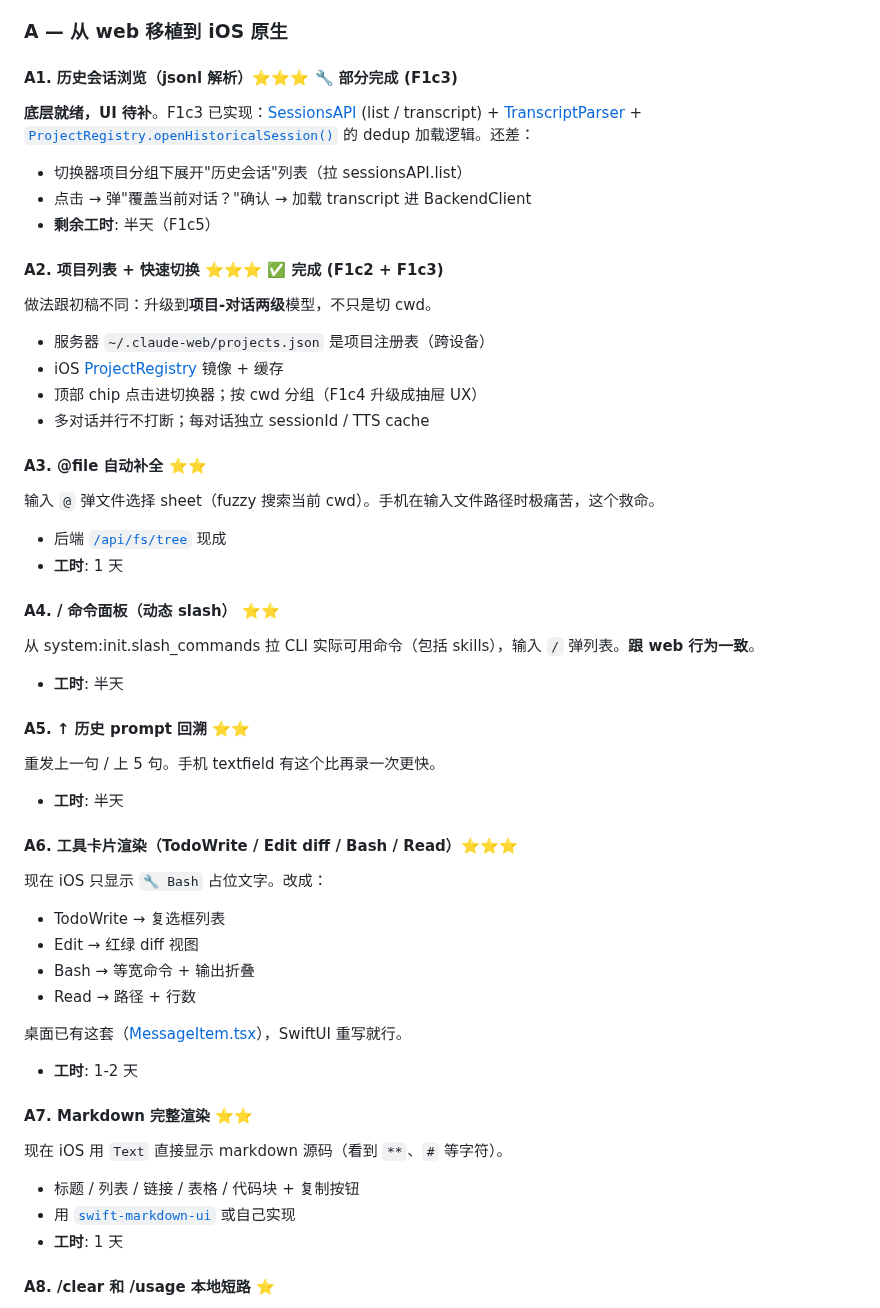
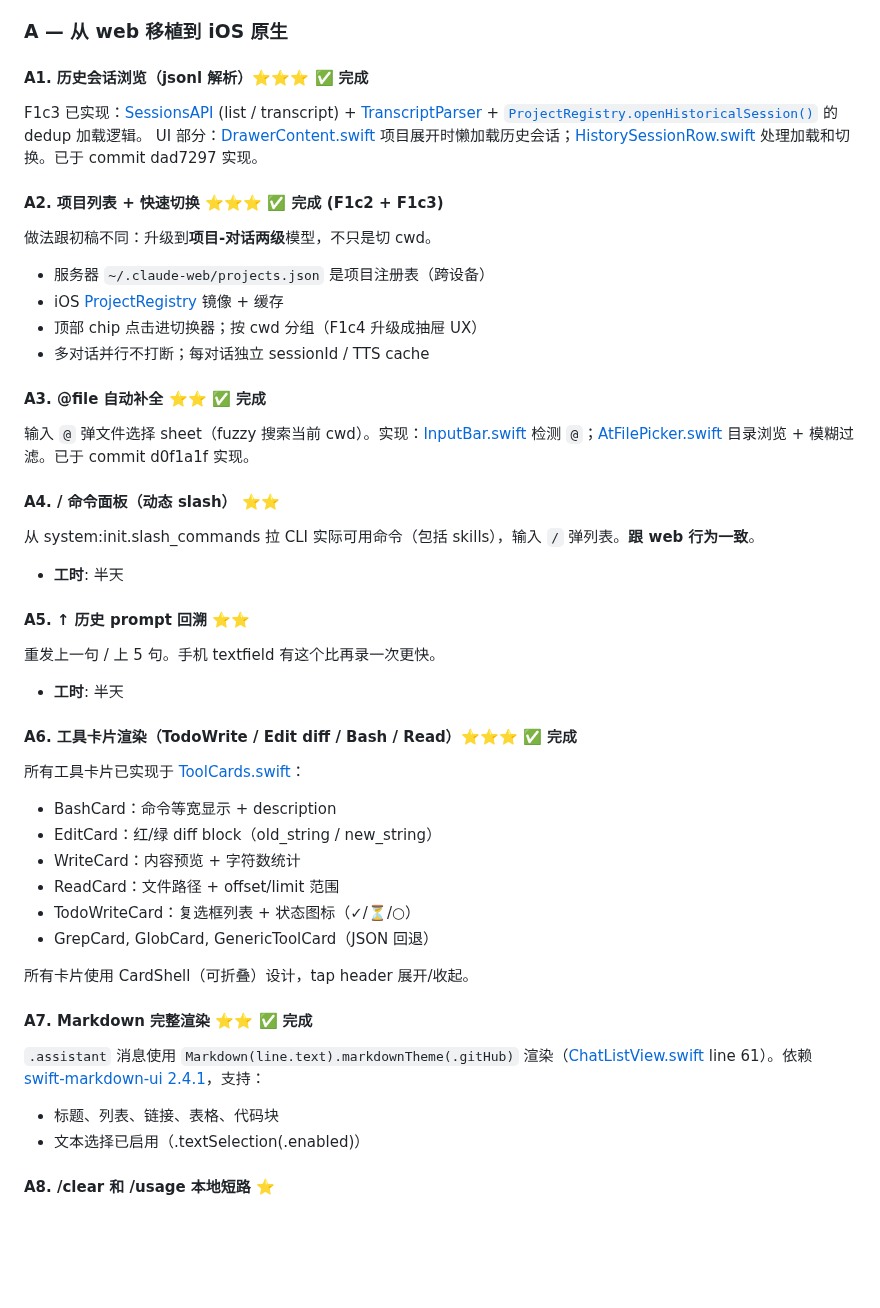
Before and after one commit to Albertsun6/claude-web, a Markdown page: docs/IDEAS.md, the part around the change. Drawn GitHub-style; blank space fills up the shorter version.

Commit message:
docs(ideas): mark A1/A3/A6/A7 as completed in iOS features list
- A1: 历史会话浏览 — DrawerContent + HistorySessionRow (commit dad7297)
- A3: @file 自动补全 — InputBar + AtFilePicker (commit d0f1a1f)
- A6: 工具卡片渲染 — ToolCards.swift (Bash/Edit/Write/Read/TodoWrite/Grep/Glob)
- A7: Markdown 完整渲染 — ChatListView + swift-markdown-ui 2.4.1

All four features already implemented, IDEAS.md was just out of date.

Co-Authored-By: Claude Haiku 4.5 <noreply@anthropic.com>

```diff
--- a/docs/IDEAS.md
+++ b/docs/IDEAS.md
@@ -324,11 +324,9 @@ iOS 后台持续 mic 监听技术上可行（Web Audio + 简单能量检测 / TF
 
 ### A — 从 web 移植到 iOS 原生
 
-#### A1. 历史会话浏览（jsonl 解析）⭐⭐⭐ 🔧 部分完成 (F1c3)
-**底层就绪，UI 待补**。F1c3 已实现：[SessionsAPI](packages/ios-native/Sources/ClaudeWeb/SessionsAPI.swift) (list / transcript) + [TranscriptParser](packages/ios-native/Sources/ClaudeWeb/TranscriptParser.swift) + [`ProjectRegistry.openHistoricalSession()`](packages/ios-native/Sources/ClaudeWeb/ProjectRegistry.swift) 的 dedup 加载逻辑。还差：
-- 切换器项目分组下展开"历史会话"列表（拉 sessionsAPI.list）
-- 点击 → 弹"覆盖当前对话？"确认 → 加载 transcript 进 BackendClient
-- **剩余工时**: 半天（F1c5）
+#### A1. 历史会话浏览（jsonl 解析）⭐⭐⭐ ✅ 完成
+F1c3 已实现：[SessionsAPI](packages/ios-native/Sources/ClaudeWeb/SessionsAPI.swift) (list / transcript) + [TranscriptParser](packages/ios-native/Sources/ClaudeWeb/TranscriptParser.swift) + [`ProjectRegistry.openHistoricalSession()`](packages/ios-native/Sources/ClaudeWeb/ProjectRegistry.swift) 的 dedup 加载逻辑。
+UI 部分：[DrawerContent.swift](packages/ios-native/Sources/ClaudeWeb/Views/Drawer/DrawerContent.swift) 项目展开时懒加载历史会话；[HistorySessionRow.swift](packages/ios-native/Sources/ClaudeWeb/Views/Drawer/HistorySessionRow.swift) 处理加载和切换。已于 commit dad7297 实现。
 
 #### A2. 项目列表 + 快速切换 ⭐⭐⭐ ✅ 完成 (F1c2 + F1c3)
 做法跟初稿不同：升级到**项目-对话两级**模型，不只是切 cwd。
@@ -337,10 +335,8 @@ iOS 后台持续 mic 监听技术上可行（Web Audio + 简单能量检测 / TF
 - 顶部 chip 点击进切换器；按 cwd 分组（F1c4 升级成抽屉 UX）
 - 多对话并行不打断；每对话独立 sessionId / TTS cache
 
-#### A3. @file 自动补全 ⭐⭐
-输入 `@` 弹文件选择 sheet（fuzzy 搜索当前 cwd）。手机在输入文件路径时极痛苦，这个救命。
-- 后端 [`/api/fs/tree`](packages/backend/src/routes/fs.ts) 现成
-- **工时**: 1 天
+#### A3. @file 自动补全 ⭐⭐ ✅ 完成
+输入 `@` 弹文件选择 sheet（fuzzy 搜索当前 cwd）。实现：[InputBar.swift](packages/ios-native/Sources/ClaudeWeb/Views/Chat/InputBar.swift) 检测 `@`；[AtFilePicker.swift](packages/ios-native/Sources/ClaudeWeb/Views/Chat/AtFilePicker.swift) 目录浏览 + 模糊过滤。已于 commit d0f1a1f 实现。
 
 #### A4. / 命令面板（动态 slash） ⭐⭐
 从 system:init.slash_commands 拉 CLI 实际可用命令（包括 skills），输入 `/` 弹列表。**跟 web 行为一致**。
@@ -350,21 +346,21 @@ iOS 后台持续 mic 监听技术上可行（Web Audio + 简单能量检测 / TF
 重发上一句 / 上 5 句。手机 textfield 有这个比再录一次更快。
 - **工时**: 半天
 
-#### A6. 工具卡片渲染（TodoWrite / Edit diff / Bash / Read）⭐⭐⭐
-现在 iOS 只显示 `🔧 Bash` 占位文字。改成：
-- TodoWrite → 复选框列表
-- Edit → 红绿 diff 视图
-- Bash → 等宽命令 + 输出折叠
-- Read → 路径 + 行数
+#### A6. 工具卡片渲染（TodoWrite / Edit diff / Bash / Read）⭐⭐⭐ ✅ 完成
+所有工具卡片已实现于 [ToolCards.swift](packages/ios-native/Sources/ClaudeWeb/ToolCards.swift)：
+- BashCard：命令等宽显示 + description
+- EditCard：红/绿 diff block（old_string / new_string）
+- WriteCard：内容预览 + 字符数统计
+- ReadCard：文件路径 + offset/limit 范围
+- TodoWriteCard：复选框列表 + 状态图标（✓/⏳/○）
+- GrepCard, GlobCard, GenericToolCard（JSON 回退）
 
-桌面已有这套（[MessageItem.tsx](packages/frontend/src/components/MessageItem.tsx)），SwiftUI 重写就行。
-- **工时**: 1-2 天
+所有卡片使用 CardShell（可折叠）设计，tap header 展开/收起。
 
-#### A7. Markdown 完整渲染 ⭐⭐
-现在 iOS 用 `Text` 直接显示 markdown 源码（看到 `**`、`#` 等字符）。
-- 标题 / 列表 / 链接 / 表格 / 代码块 + 复制按钮
-- 用 [`swift-markdown-ui`](https://github.com/gonzalezreal/swift-markdown-ui) 或自己实现
-- **工时**: 1 天
+#### A7. Markdown 完整渲染 ⭐⭐ ✅ 完成
+`.assistant` 消息使用 `Markdown(line.text).markdownTheme(.gitHub)` 渲染（[ChatListView.swift](packages/ios-native/Sources/ClaudeWeb/Views/Chat/ChatListView.swift) line 61）。依赖 [swift-markdown-ui 2.4.1](https://github.com/gonzalezreal/swift-markdown-ui)，支持：
+- 标题、列表、链接、表格、代码块
+- 文本选择已启用（.textSelection(.enabled)）
 
 #### A8. /clear 和 /usage 本地短路 ⭐
 - /clear = 清当前 view（不发给 Claude）
```
